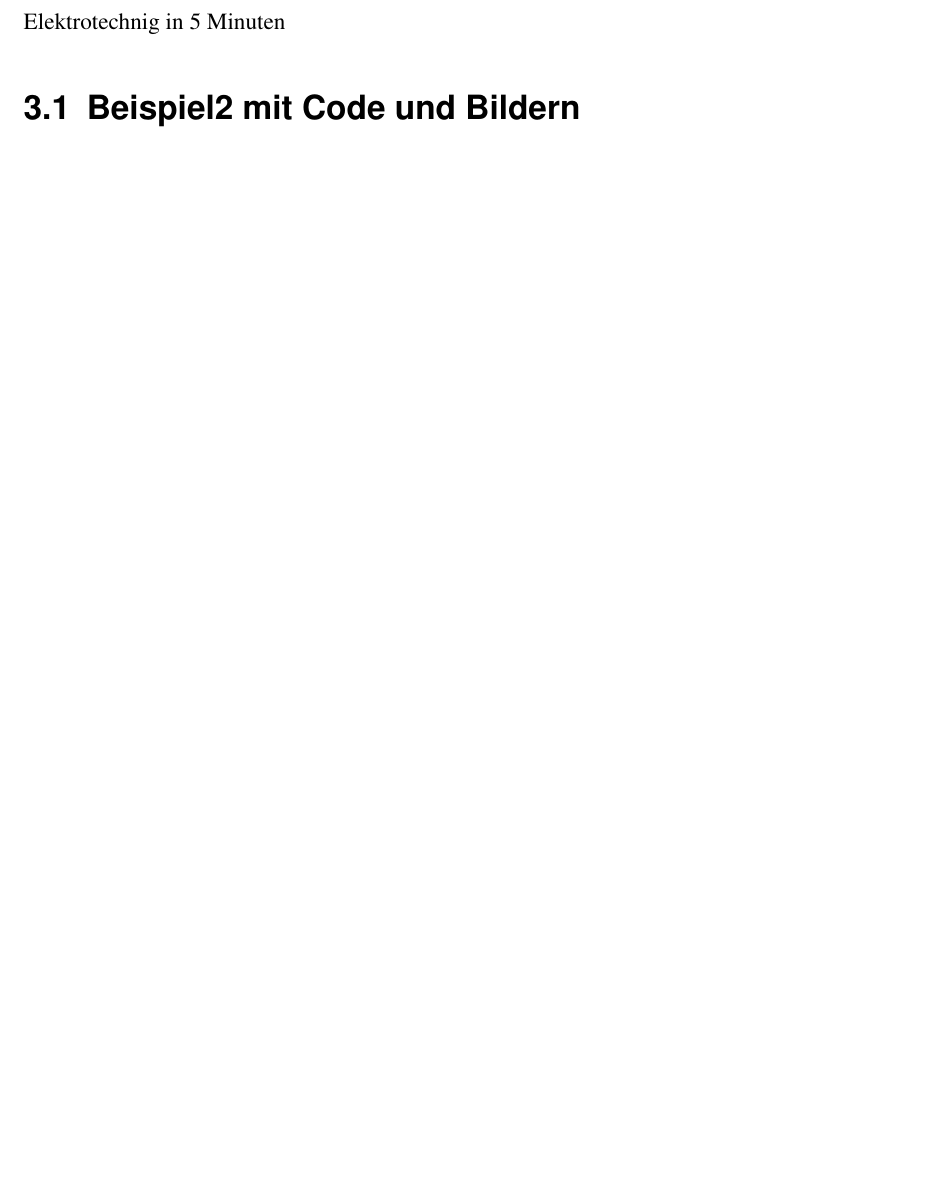
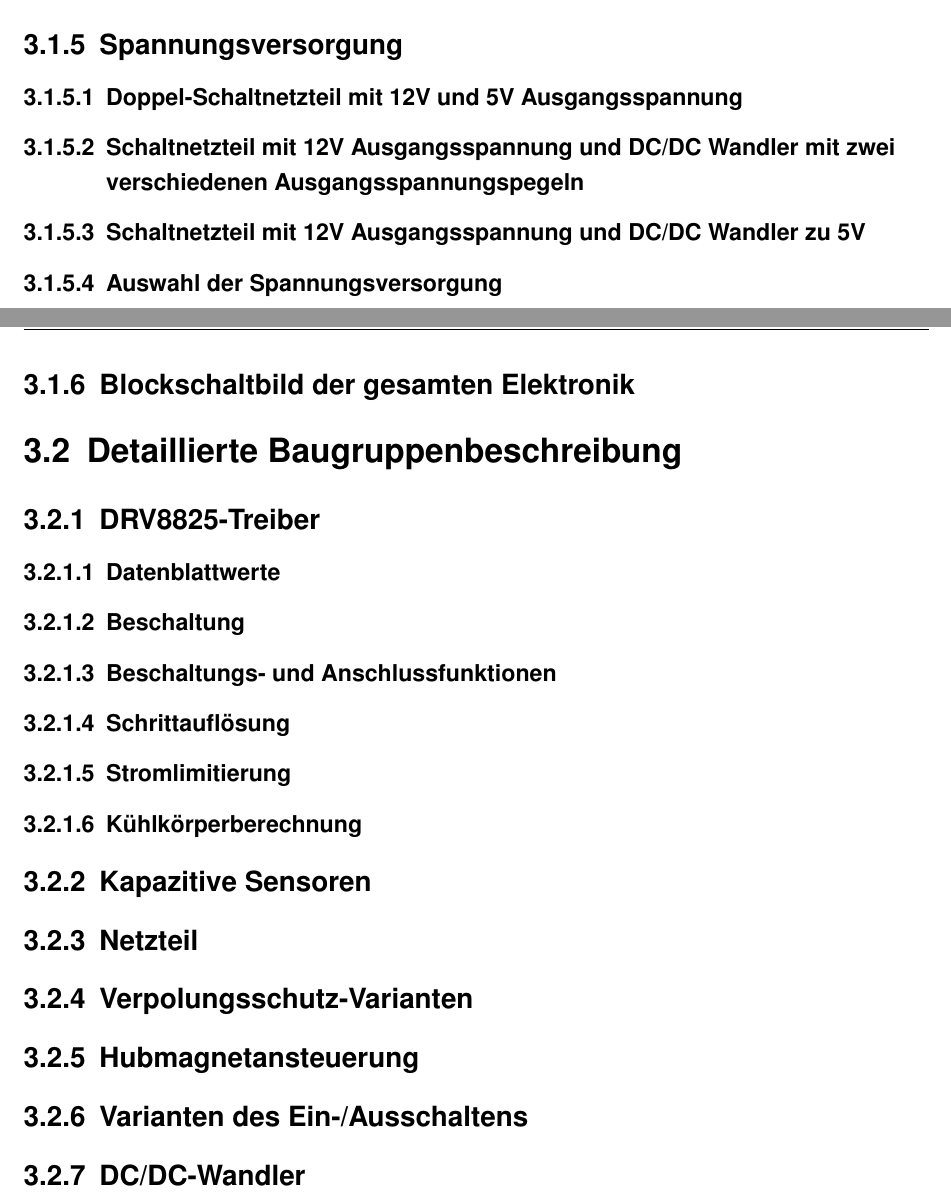
Before and after one commit to avollmaier/ReShuffled, a LaTeX book (mainDocumentation/main.tex, which reads mainDocumentation/fig/modules/elektro.tex): part of page 6 of 9 before the commit and two parts of pages 8 and 9 of 12 after it, the two joined at a grey line, cut at the place of the change, the shorter picture padded with empty space. Compiled offline with pdfLaTeX.

Commit message:
updated rselectro

```diff
--- a/mainDocumentation/fig/modules/elektro.tex
+++ b/mainDocumentation/fig/modules/elektro.tex
@@ -1,5 +1,2 @@
 \lohead{Perl Nicolas}
 \chapter{Elektronik}
-Elektrotechnig in 5 Minuten
-\section{Beispiel2 mit Code und Bildern}
-\label{sec:beispiel2}
@@ -5,0 +31,33 @@ Elektrotechnig in 5 Minuten
+\subsubsection{Lichtschranke}
+
+\subsection{Spannungsversorgung}
+\subsubsection{Doppel-Schaltnetzteil mit 12V und 5V Ausgangsspannung}
+\subsubsection{Schaltnetzteil mit 12V Ausgangsspannung und DC/DC Wandler mit zwei verschiedenen Ausgangsspannungspegeln}
+\subsubsection{Schaltnetzteil mit 12V Ausgangsspannung und DC/DC Wandler zu 5V}
+\subsubsection{Auswahl der Spannungsversorgung}
+
+\newpage
+
+\subsection{Blockschaltbild der gesamten Elektronik}
+
+\section{Detaillierte Baugruppenbeschreibung}
+
+\subsection{DRV8825-Treiber}
+\subsubsection{Datenblattwerte}
+\subsubsection{Beschaltung}
+\subsubsection{Beschaltungs- und Anschlussfunktionen}
+\subsubsection{Schrittauflösung}
+\subsubsection{Stromlimitierung}
+\subsubsection{Kühlkörperberechnung}
+
+\subsection{Kapazitive Sensoren}
+
+\subsection{Netzteil}
+
+\subsection{Verpolungsschutz-Varianten}
+
+\subsection{Hubmagnetansteuerung}
+
+\subsection{Varianten des Ein-/Ausschaltens}
+
+\subsection{DC/DC-Wandler}
```
Also changed, not shown: mainDocumentation/fig/modules/elektro.tex (28 more changed lines).
